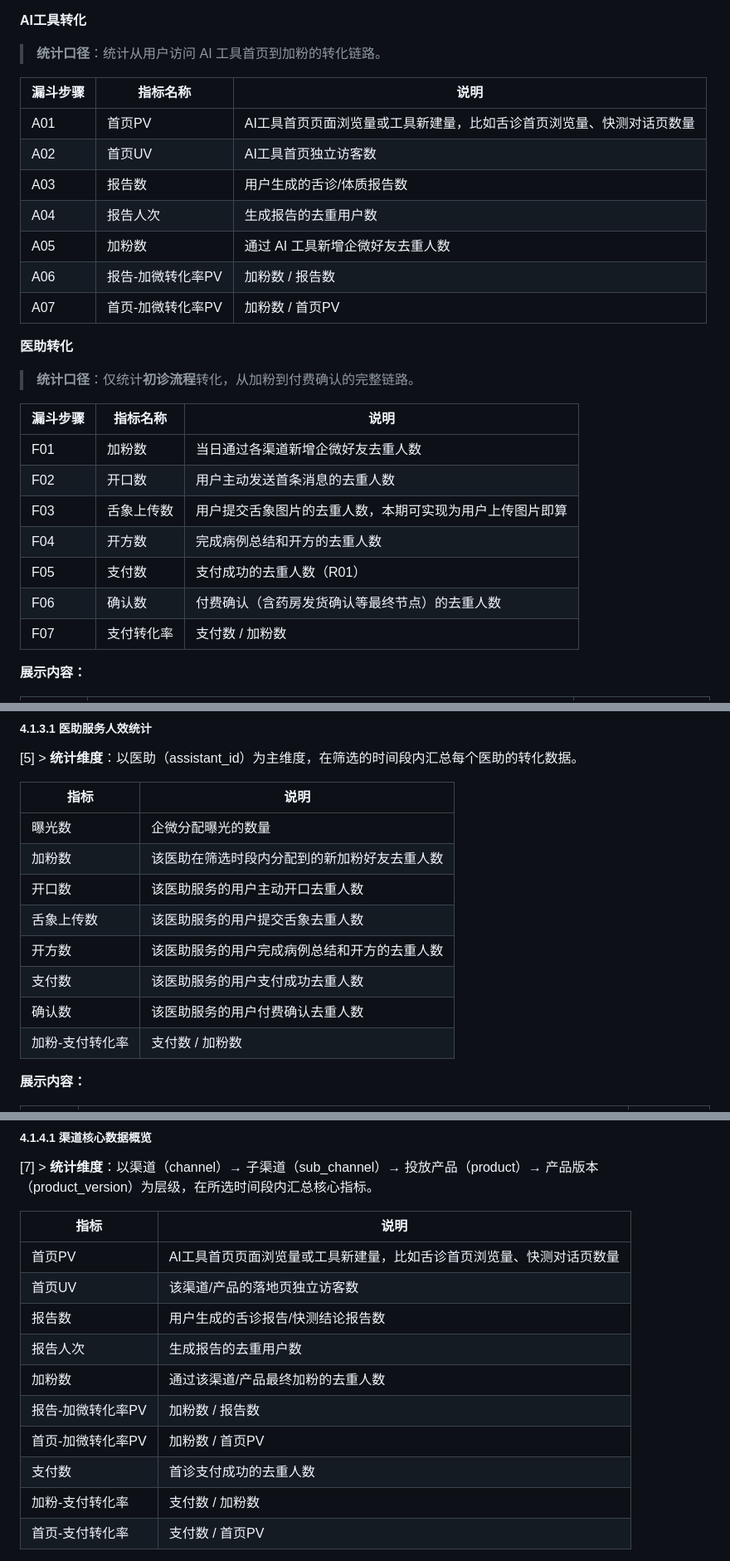
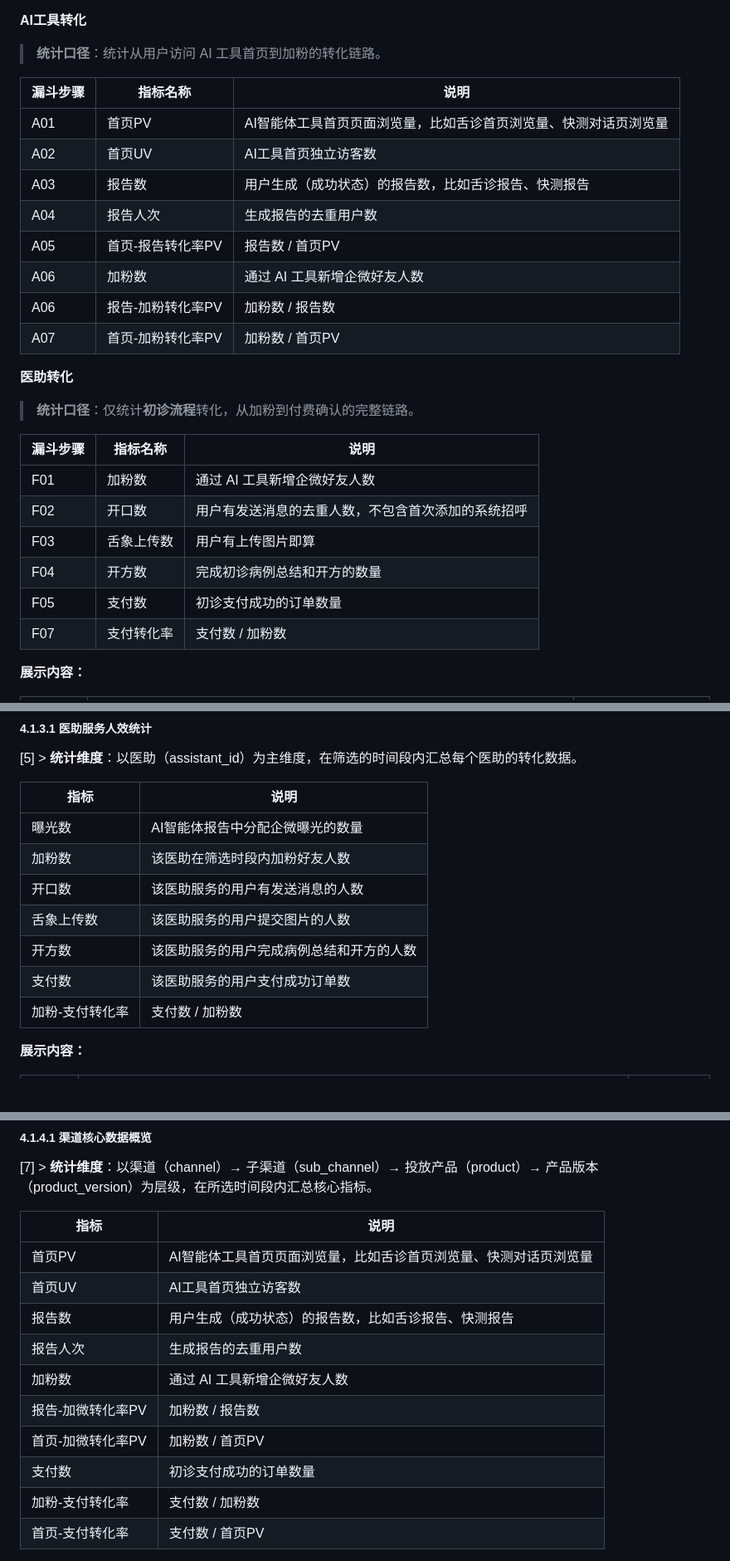
Before and after one commit to vivyuan00/Cursor_Test, a Markdown page: prds/funnel-optimization/PRD.md, 3 parts joined by grey strips. Shown at 83% size. Rendered like a GitHub page; blank space fills up the shorter version.

```diff
--- a/prds/funnel-optimization/PRD.md
+++ b/prds/funnel-optimization/PRD.md
@@ -123,13 +121,14 @@
 
 | 漏斗步骤 | 指标名称 | 说明 |
 |----------|----------|------|
-| A01 | 首页PV | AI工具首页页面浏览量或工具新建量，比如舌诊首页浏览量、快测对话页数量 |
+| A01 | 首页PV | AI智能体工具首页页面浏览量，比如舌诊首页浏览量、快测对话页浏览量 |
 | A02 | 首页UV | AI工具首页独立访客数 |
-| A03 | 报告数 | 用户生成的舌诊/体质报告数 |
+| A03 | 报告数 | 用户生成（成功状态）的报告数，比如舌诊报告、快测报告 |
 | A04 | 报告人次 | 生成报告的去重用户数 |
-| A05 | 加粉数 | 通过 AI 工具新增企微好友去重人数 |
-| A06 | 报告-加微转化率PV | 加粉数 / 报告数 |
-| A07 | 首页-加微转化率PV | 加粉数 / 首页PV |
+| A05 | 首页-报告转化率PV | 报告数 / 首页PV |
+| A06 | 加粉数 | 通过 AI 工具新增企微好友人数 |
+| A06 | 报告-加粉转化率PV | 加粉数 / 报告数 |
+| A07 | 首页-加粉转化率PV | 加粉数 / 首页PV |
 
 **医助转化**
 
@@ -137,12 +136,11 @@
 
 | 漏斗步骤 | 指标名称 | 说明 |
 |----------|----------|------|
-| F01 | 加粉数 | 当日通过各渠道新增企微好友去重人数 |
-| F02 | 开口数 | 用户主动发送首条消息的去重人数 |
-| F03 | 舌象上传数 | 用户提交舌象图片的去重人数，本期可实现为用户上传图片即算 |
-| F04 | 开方数 | 完成病例总结和开方的去重人数 |
-| F05 | 支付数 | 支付成功的去重人数（R01） |
-| F06 | 确认数 | 付费确认（含药房发货确认等最终节点）的去重人数 |
+| F01 | 加粉数 | 通过 AI 工具新增企微好友人数 |
+| F02 | 开口数 | 用户有发送消息的去重人数，不包含首次添加的系统招呼 |
+| F03 | 舌象上传数 | 用户有上传图片即算 |
+| F04 | 开方数 | 完成初诊病例总结和开方的数量 |
+| F05 | 支付数 | 初诊支付成功的订单数量 |
 | F07 | 支付转化率 | 支付数 / 加粉数 |
 
 **展示内容：**
@@ -220,13 +218,12 @@
 
 | 指标 | 说明 |
 |------|------|
-| 曝光数 | 企微分配曝光的数量 |
-| 加粉数 | 该医助在筛选时段内分配到的新加粉好友去重人数 |
-| 开口数 | 该医助服务的用户主动开口去重人数 |
-| 舌象上传数 | 该医助服务的用户提交舌象去重人数 |
-| 开方数 | 该医助服务的用户完成病例总结和开方的去重人数 |
-| 支付数 | 该医助服务的用户支付成功去重人数 |
-| 确认数 | 该医助服务的用户付费确认去重人数 |
+| 曝光数 | AI智能体报告中分配企微曝光的数量 |
+| 加粉数 | 该医助在筛选时段内加粉好友人数 |
+| 开口数 | 该医助服务的用户有发送消息的人数 |
+| 舌象上传数 | 该医助服务的用户提交图片的人数 |
+| 开方数 | 该医助服务的用户完成病例总结和开方的人数 |
+| 支付数 | 该医助服务的用户支付成功订单数 |
 | 加粉-支付转化率 | 支付数 / 加粉数 |
 
 **展示内容：**
@@ -286,14 +283,14 @@
 
 | 指标 | 说明 |
 |------|------|
-| 首页PV | AI工具首页页面浏览量或工具新建量，比如舌诊首页浏览量、快测对话页数量 |
-| 首页UV | 该渠道/产品的落地页独立访客数 |
-| 报告数 | 用户生成的舌诊报告/快测结论报告数 |
+| 首页PV | AI智能体工具首页页面浏览量，比如舌诊首页浏览量、快测对话页浏览量 |
+| 首页UV | AI工具首页独立访客数 |
+| 报告数 | 用户生成（成功状态）的报告数，比如舌诊报告、快测报告 |
 | 报告人次 | 生成报告的去重用户数 |
-| 加粉数 | 通过该渠道/产品最终加粉的去重人数 |
+| 加粉数 | 通过 AI 工具新增企微好友人数 |
 | 报告-加微转化率PV | 加粉数 / 报告数 |
 | 首页-加微转化率PV | 加粉数 / 首页PV |
-| 支付数 | 首诊支付成功的去重人数 |
+| 支付数 | 初诊支付成功的订单数量 |
 | 加粉-支付转化率 | 支付数 / 加粉数 |
 | 首页-支付转化率 | 支付数 / 首页PV |
 
```
Also changed, not shown: other parts of prds/funnel-optimization/PRD.md (+31 -28 lines).
